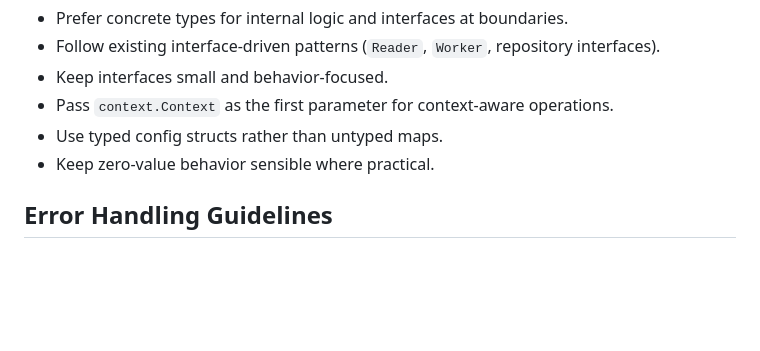
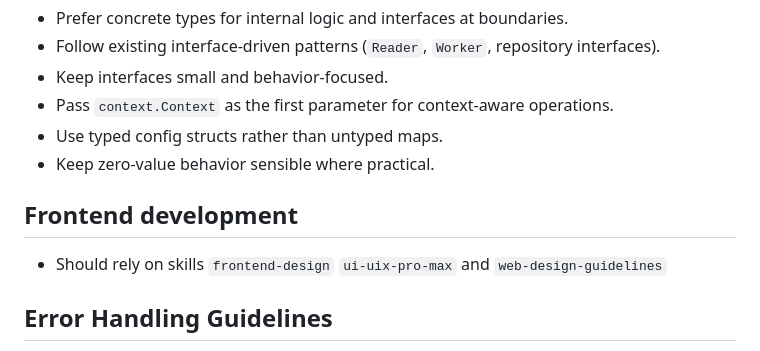
Before and after one commit to anibaldeboni/atmosbyte, a Markdown page: AGENTS.md, the part around the change. GitHub-like rendering; blank space fills up the shorter version.

Commit message:
add frontend development guidelines to AGENTS.md

```diff
--- a/AGENTS.md
+++ b/AGENTS.md
@@ -113,6 +113,9 @@ It is based on the current Go, Makefile, npm, and lint configuration.
 - Use typed config structs rather than untyped maps.
 - Keep zero-value behavior sensible where practical.
 
+## Frontend development
+- Should rely on skills `frontend-design` `ui-uix-pro-max` and `web-design-guidelines`
+
 ## Error Handling Guidelines
 
 - Return errors instead of panicking, except for unrecoverable programmer/configuration issues already following repo patterns.
```
